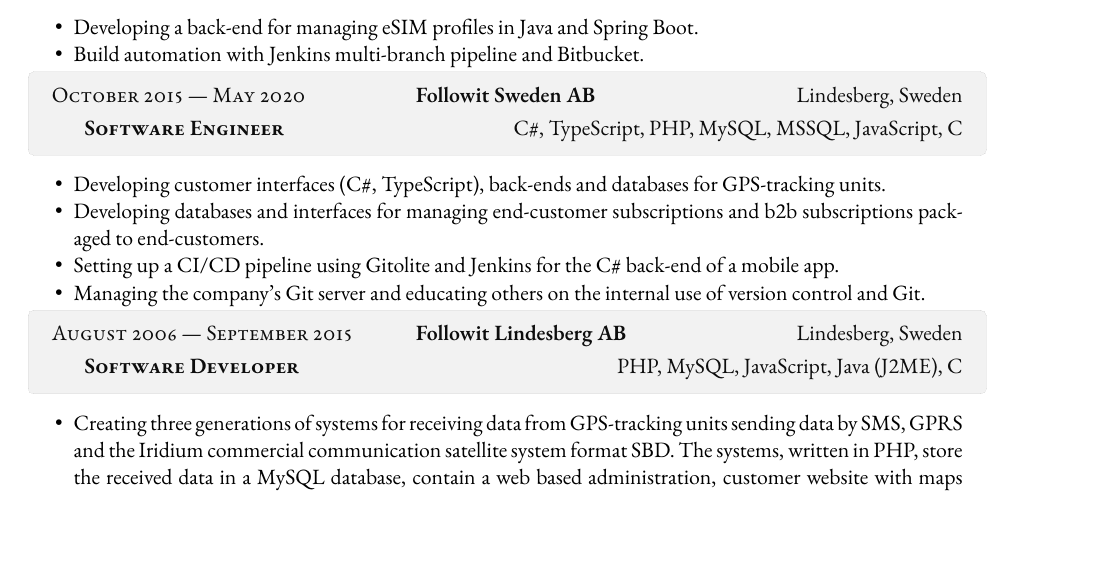
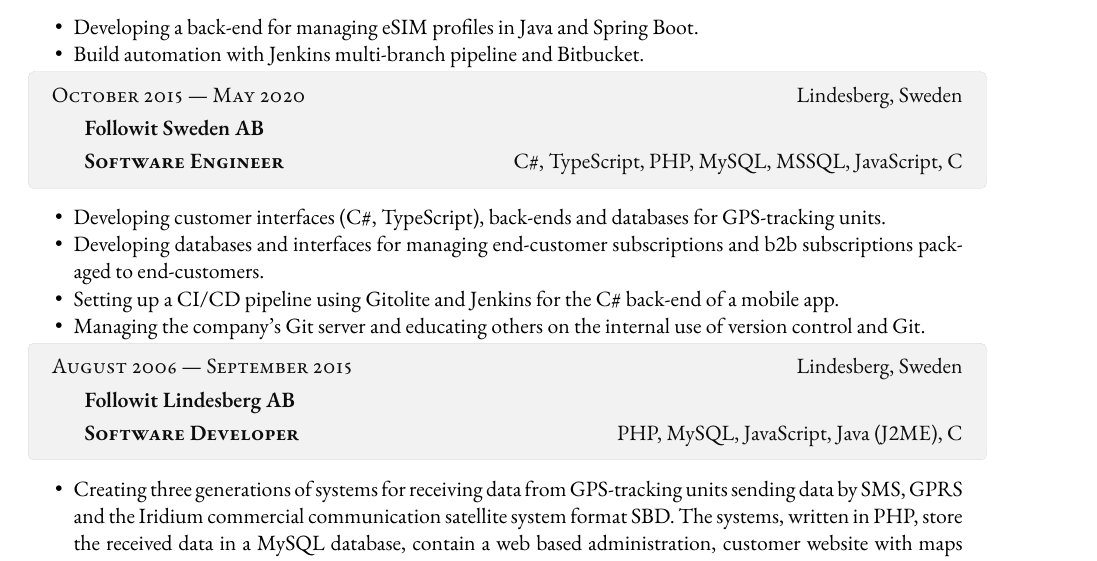
Before and after one commit to angelstam/cv, a LaTeX CV (cv-johan-angelstam.tex): part of page 1 of 2, cut so that both start at the same text. Compiled offline with XeLaTeX; a missing font is replaced by an installed copy or a similar font.

Commit message:
Update formating of Work Experience.

```diff
--- a/cv-johan-angelstam.tex
+++ b/cv-johan-angelstam.tex
@@ -59,8 +59,8 @@
 \end{tabularx}
 
 \begin{JobTable}
-  October 2015 --- May 2020 & \textbf{Followit Sweden AB} \hfill
-Lindesberg, Sweden \\[3pt]
+  October 2015 --- May 2020 & \hfill Lindesberg, Sweden \\[3pt]
+  \multicolumn{2}{X}{\hspace{5mm} \textbf{Followit Sweden AB}} \\[3pt]
   \hspace{5mm} \textbf{Software Engineer}
   & \hfill C\#, TypeScript, PHP, MySQL, MSSQL, JavaScript, C \\
   % \multicolumn{2}{X}{\hspace{5mm}\em{Systemutvecklare och programvarukonstruktör}} \\
@@ -80,8 +80,8 @@
 \end{tabularx}
 
 \begin{JobTable}
-  August 2006 --- September 2015 & \textbf{Followit Lindesberg AB}
-  \hfill Lindesberg, Sweden \\[3pt]
+  August 2006 --- September 2015 & \hfill Lindesberg, Sweden \\[3pt]
+  \multicolumn{2}{X}{\hspace{5mm} \textbf{Followit Lindesberg AB}} \\[3pt]
   \hspace{5mm} \textbf{Software Developer} & \hfill PHP, MySQL,
   JavaScript, Java (J2ME), C \\
 \end{JobTable}
```
Also changed, not shown: cv-johan-angelstam.tex (2 more changed lines).
